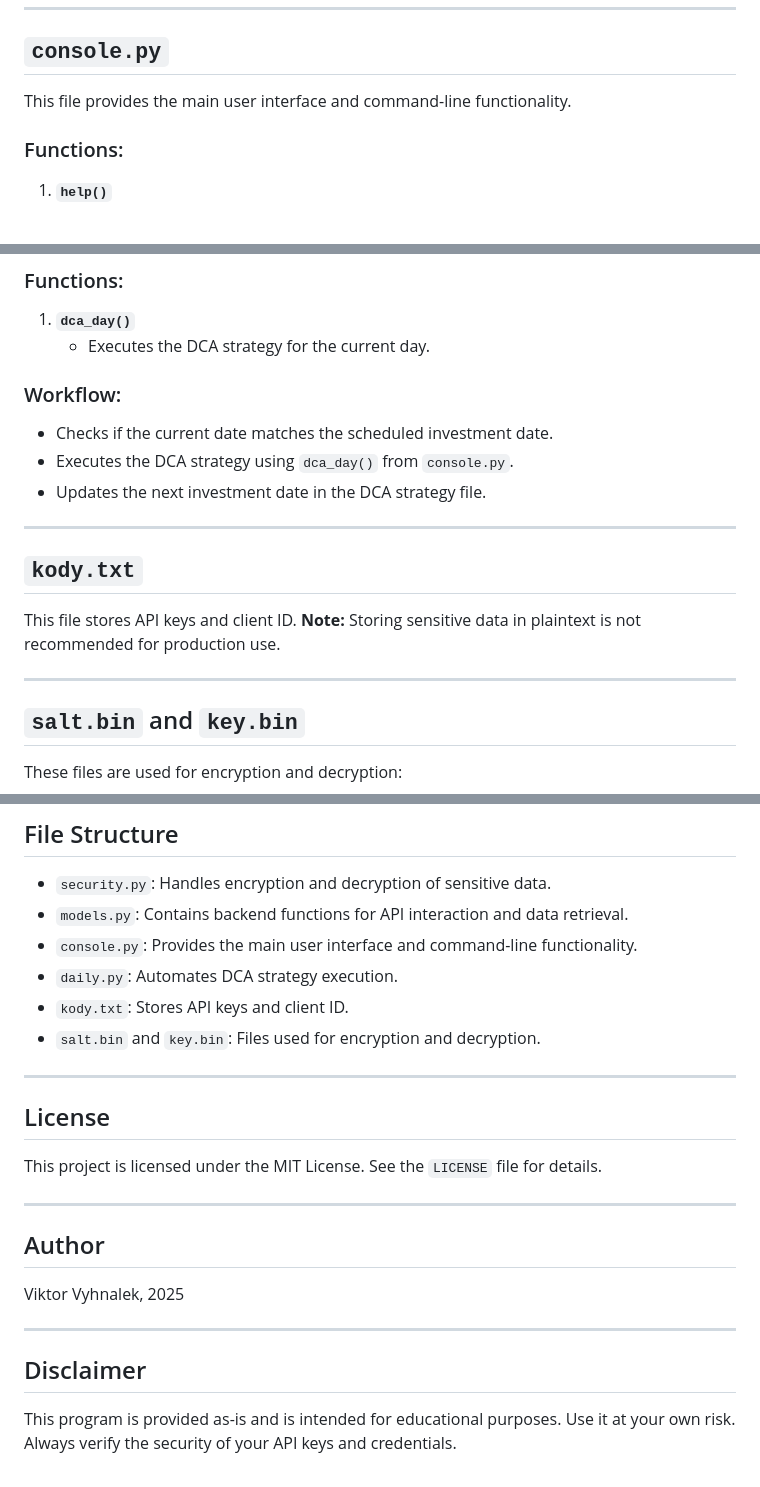
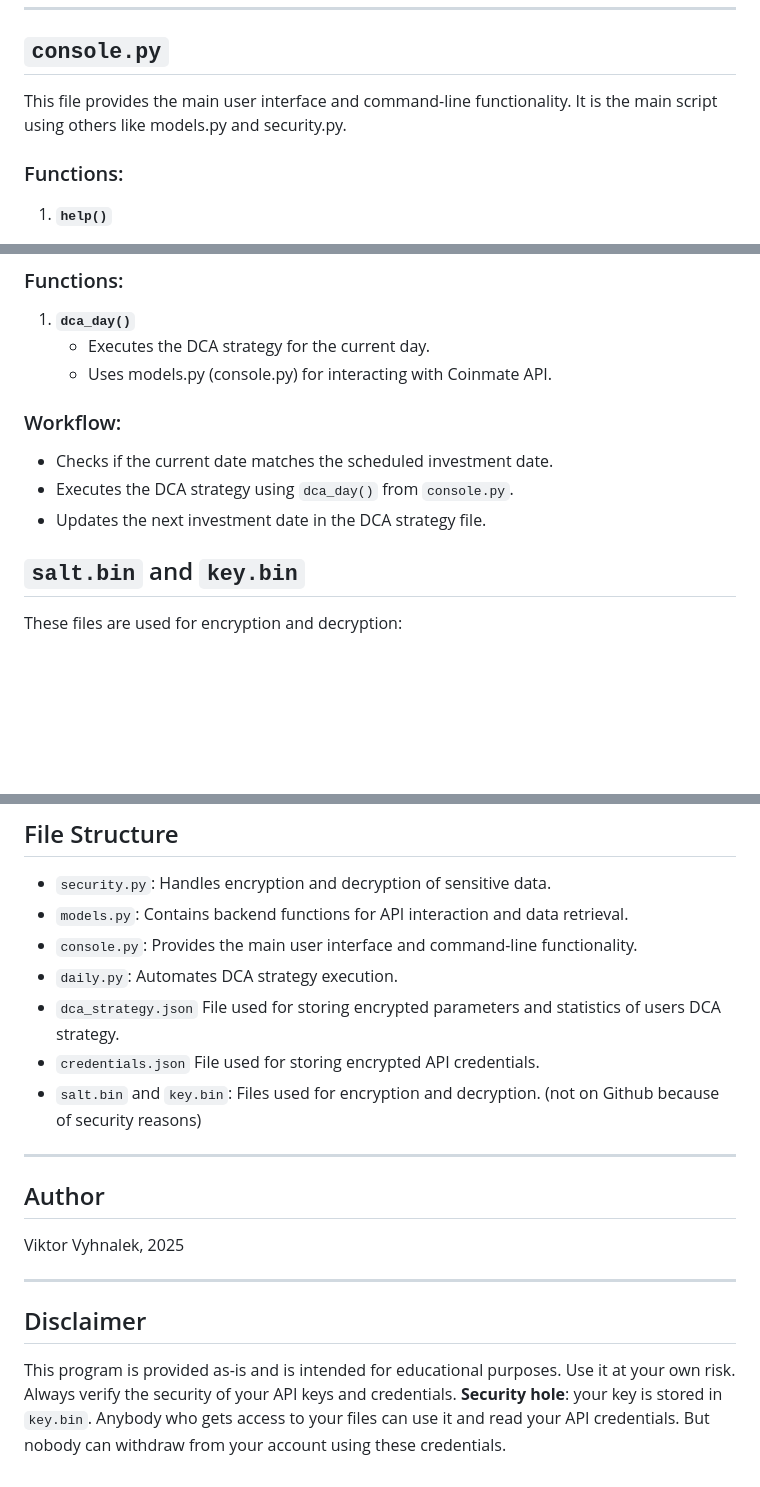
Before and after one commit to vikiase/BTC-Vault-project, a Markdown page: DOCUMENTATION.md, 3 parts joined by grey strips. Rendered like a GitHub page; blank space fills up the shorter version.

```diff
--- a/DOCUMENTATION.md
+++ b/DOCUMENTATION.md
@@ -95,7 +95,7 @@ This file contains backend functions for interacting with the Coinmate API and r
 ---
 
 ## `console.py`
-This file provides the main user interface and command-line functionality.
+This file provides the main user interface and command-line functionality. It is the main script using others like models.py and security.py.
 
 ### Functions:
 1. **`help()`**
@@ -154,18 +154,13 @@ This file automates the execution of DCA strategies on scheduled days.
 ### Functions:
 1. **`dca_day()`**
    - Executes the DCA strategy for the current day.
+   - Uses models.py (console.py) for interacting with Coinmate API.
 
 ### Workflow:
 - Checks if the current date matches the scheduled investment date.
 - Executes the DCA strategy using `dca_day()` from `console.py`.
 - Updates the next investment date in the DCA strategy file.
 
----
-
-## `kody.txt`
-This file stores API keys and client ID. **Note:** Storing sensitive data in plaintext is not recommended for production use.
-
----
 
 ## `salt.bin` and `key.bin`
 These files are used for encryption and decryption:
@@ -179,15 +174,12 @@ These files are used for encryption and decryption:
 - `models.py`: Contains backend functions for API interaction and data retrieval.
 - `console.py`: Provides the main user interface and command-line functionality.
 - `daily.py`: Automates DCA strategy execution.
-- `kody.txt`: Stores API keys and client ID.
-- `salt.bin` and `key.bin`: Files used for encryption and decryption.
+- `dca_strategy.json` File used for storing encrypted parameters and statistics of users DCA strategy.
+- `credentials.json` File used for storing encrypted API credentials.
+- `salt.bin` and `key.bin`: Files used for encryption and decryption. (not on Github because of security reasons)
 
 ---
 
-## License
-This project is licensed under the MIT License. See the `LICENSE` file for details.
-
----
 
 ## Author
 Viktor Vyhnalek, 2025
@@ -196,3 +188,4 @@ Viktor Vyhnalek, 2025
 
 ## Disclaimer
 This program is provided as-is and is intended for educational purposes. Use it at your own risk. Always verify the security of your API keys and credentials.
+**Security hole**: your key is stored in `key.bin`. Anybody who gets access to your files can use it and read your API credentials. But nobody can withdraw from your account using these credentials.
```
